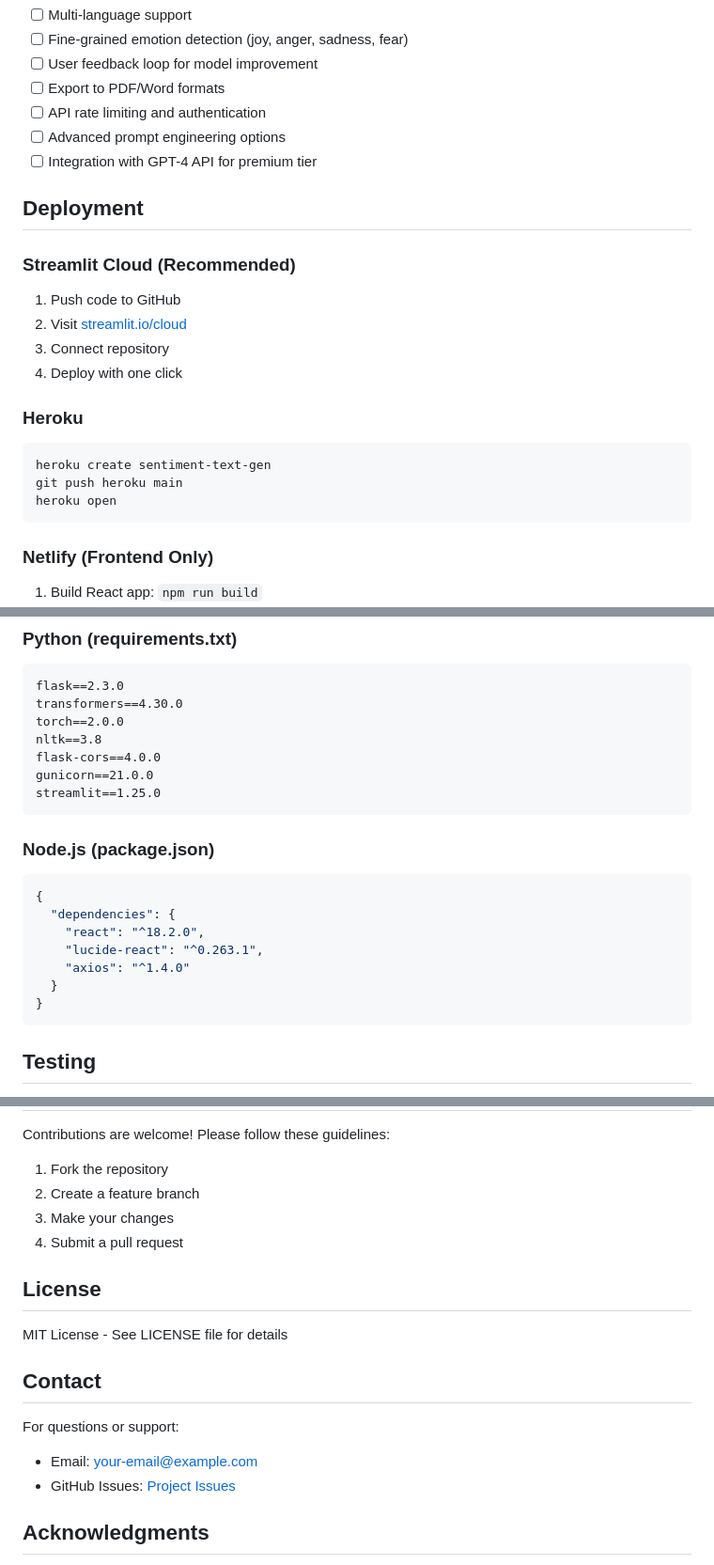
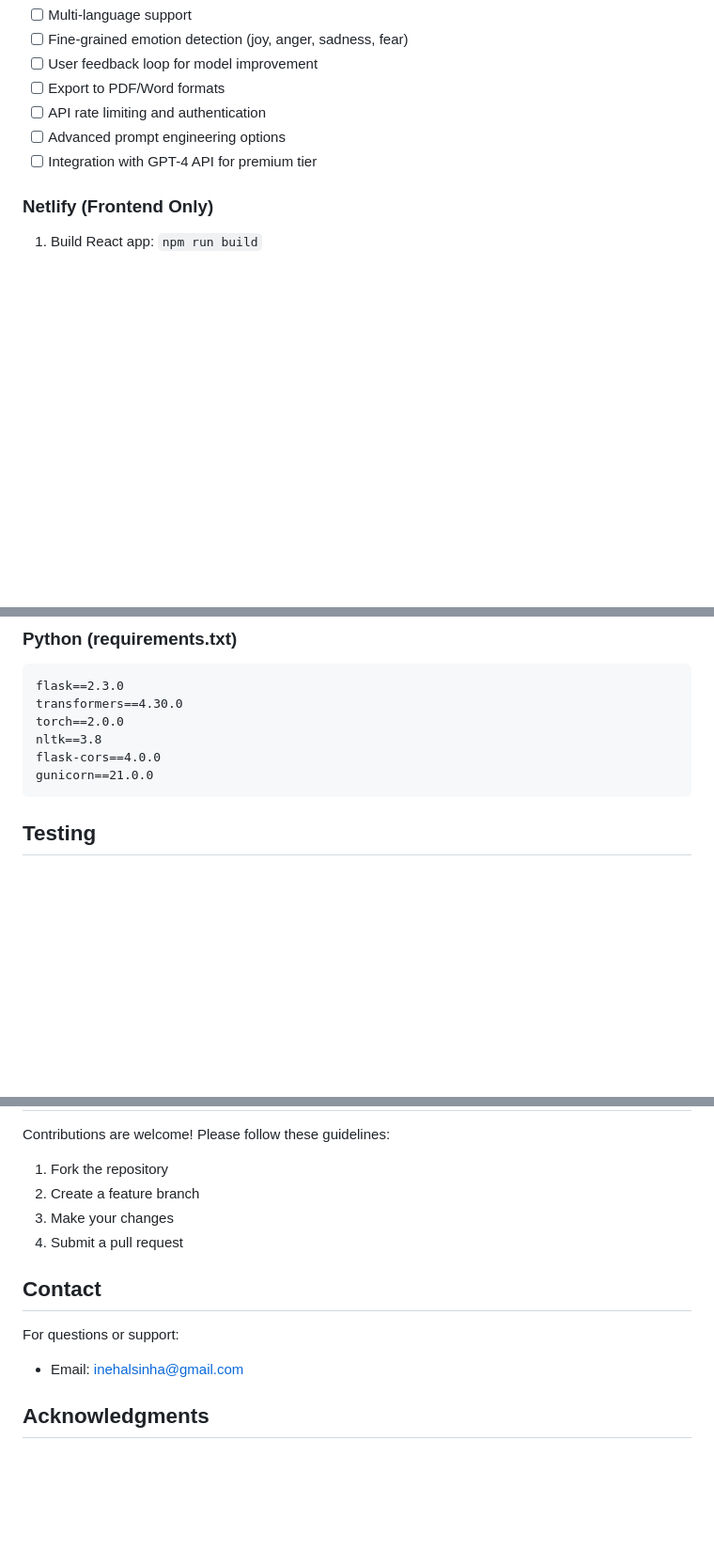
Before and after one commit to nehal1222/ai-text-generator1, a Markdown page: README.md, 3 parts joined by grey strips. Shown: that part at 94% size. GitHub-like rendering; blank space fills up the shorter version.

````diff
--- a/README.md
+++ b/README.md
@@ -288,21 +242,6 @@ Uses pre-trained GPT-2 from OpenAI:
 - [ ] Advanced prompt engineering options
 - [ ] Integration with GPT-4 API for premium tier
 
-## Deployment
-
-### Streamlit Cloud (Recommended)
-1. Push code to GitHub
-2. Visit [streamlit.io/cloud](https://streamlit.io/cloud)
-3. Connect repository
-4. Deploy with one click
-
-### Heroku
-```bash
-heroku create sentiment-text-gen
-git push heroku main
-heroku open
-```
-
 ### Netlify (Frontend Only)
 1. Build React app: `npm run build`
 2. Deploy build folder to Netlify
@@ -318,18 +257,6 @@ torch==2.0.0
 nltk==3.8
 flask-cors==4.0.0
 gunicorn==21.0.0
-streamlit==1.25.0
-```
-
-### Node.js (package.json)
-```json
-{
-  "dependencies": {
-    "react": "^18.2.0",
-    "lucide-react": "^0.263.1",
-    "axios": "^1.4.0"
-  }
-}
 ```
 
 ## Testing
@@ -352,15 +279,10 @@ Contributions are welcome! Please follow these guidelines:
 3. Make your changes
 4. Submit a pull request
 
-## License
-
-MIT License - See LICENSE file for details
-
 ## Contact
 
 For questions or support:
-- Email: your-email@example.com
-- GitHub Issues: [Project Issues](github-link)
+- Email: inehalsinha@gmail.com
 
 ## Acknowledgments
 
````
Also changed, not shown: other parts of README.md (+2 -48 lines).
